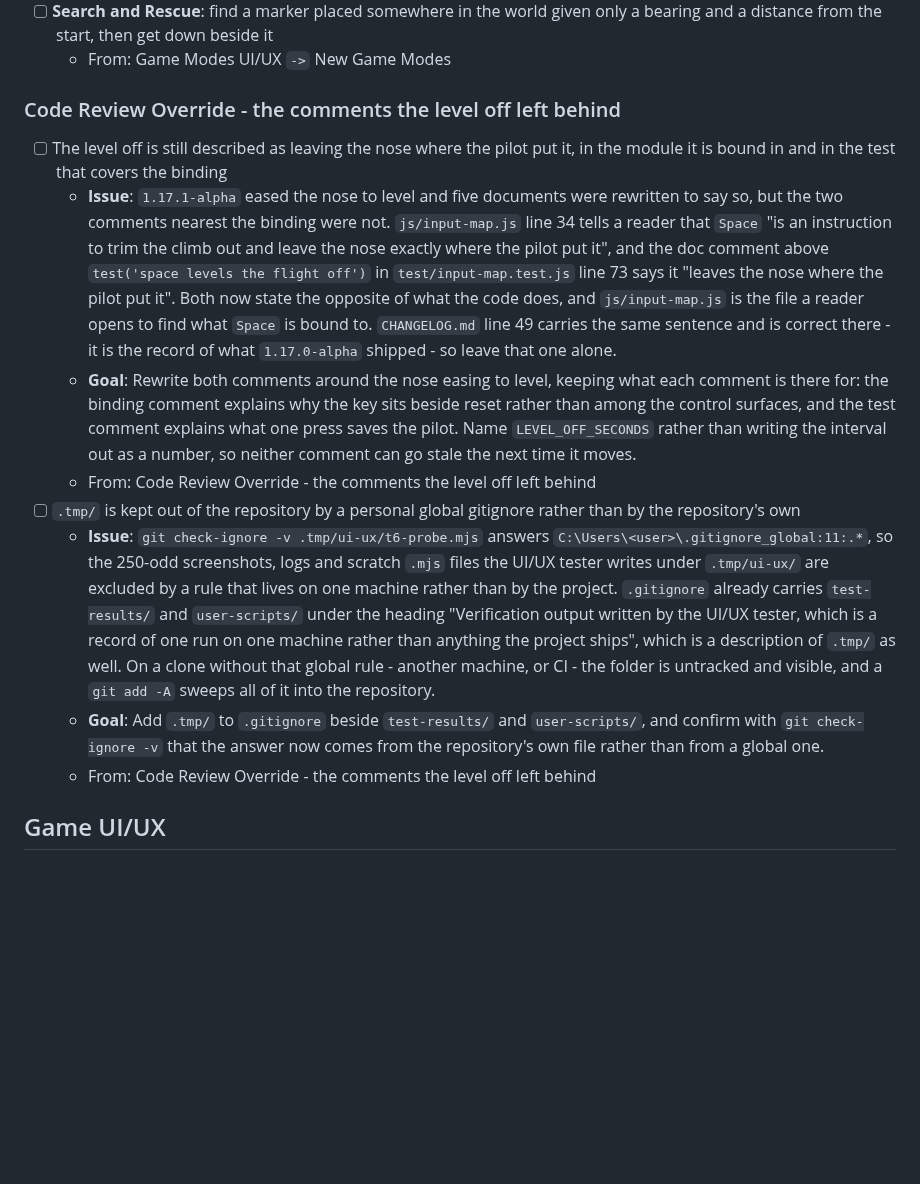
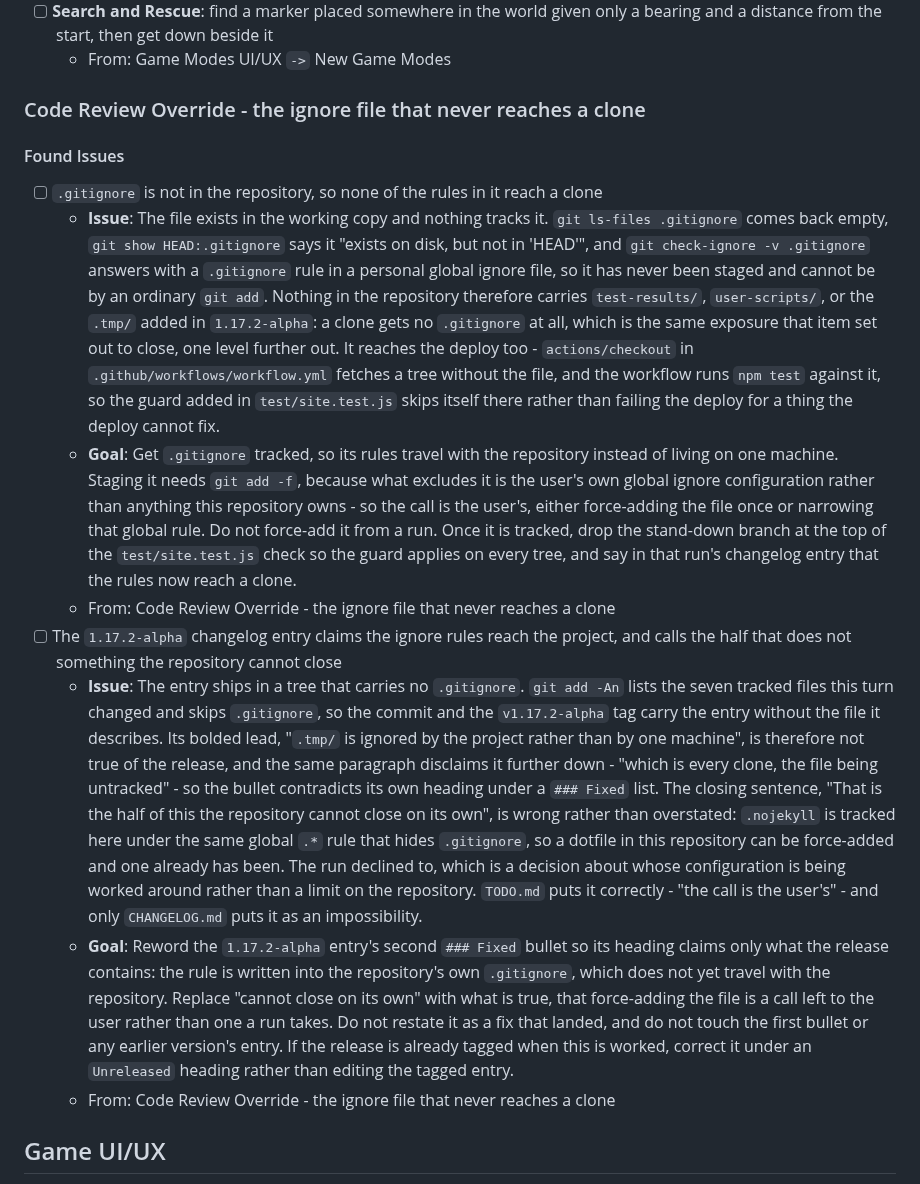
Before and after one commit to isocialPractice/pilot-matter, a Markdown page: TODO.md, the part around one of its changes. Drawn GitHub-style; blank space fills up the shorter version.

Commit message:
todo: queue the changelog entry that claims an ignore file the release does not carry

```diff
--- a/TODO.md
+++ b/TODO.md
@@ -23,43 +23,62 @@ its context survives being archived.
   only a bearing and a distance from the start, then get down beside it
   - From: Game Modes UI/UX `->` New Game Modes
 
-### Code Review Override - the comments the level off left behind
+### Code Review Override - the ignore file that never reaches a clone
 
-- [ ] The level off is still described as leaving the nose where the pilot put
-      it, in the module it is bound in and in the test that covers the binding
-  - **Issue**: `1.17.1-alpha` eased the nose to level and five documents were
-    rewritten to say so, but the two comments nearest the binding were not.
-    `js/input-map.js` line 34 tells a reader that `Space` "is an instruction to
-    trim the climb out and leave the nose exactly where the pilot put it", and
-    the doc comment above `test('space levels the flight off')` in
-    `test/input-map.test.js` line 73 says it "leaves the nose where the pilot
-    put it". Both now state the opposite of what the code does, and
-    `js/input-map.js` is the file a reader opens to find what `Space` is bound
-    to. `CHANGELOG.md` line 49 carries the same sentence and is correct there -
-    it is the record of what `1.17.0-alpha` shipped - so leave that one alone.
-  - **Goal**: Rewrite both comments around the nose easing to level, keeping
-    what each comment is there for: the binding comment explains why the key
-    sits beside reset rather than among the control surfaces, and the test
-    comment explains what one press saves the pilot. Name `LEVEL_OFF_SECONDS`
-    rather than writing the interval out as a number, so neither comment can
-    go stale the next time it moves.
-  - From: Code Review Override - the comments the level off left behind
-- [ ] `.tmp/` is kept out of the repository by a personal global gitignore
-      rather than by the repository's own
-  - **Issue**: `git check-ignore -v .tmp/ui-ux/t6-probe.mjs` answers
-    `C:\Users\<user>\.gitignore_global:11:.*`, so the 250-odd screenshots, logs
-    and scratch `.mjs` files the UI/UX tester writes under `.tmp/ui-ux/` are
-    excluded by a rule that lives on one machine rather than by the project.
-    `.gitignore` already carries `test-results/` and `user-scripts/` under the
-    heading "Verification output written by the UI/UX tester, which is a record
-    of one run on one machine rather than anything the project ships", which is
-    a description of `.tmp/` as well. On a clone without that global rule -
-    another machine, or CI - the folder is untracked and visible, and a
-    `git add -A` sweeps all of it into the repository.
-  - **Goal**: Add `.tmp/` to `.gitignore` beside `test-results/` and
-    `user-scripts/`, and confirm with `git check-ignore -v` that the answer now
-    comes from the repository's own file rather than from a global one.
-  - From: Code Review Override - the comments the level off left behind
+#### Found Issues
+
+- [ ] `.gitignore` is not in the repository, so none of the rules in it reach a
+      clone
+  - **Issue**: The file exists in the working copy and nothing tracks it.
+    `git ls-files .gitignore` comes back empty, `git show HEAD:.gitignore` says
+    it "exists on disk, but not in 'HEAD'", and `git check-ignore -v .gitignore`
+    answers with a `.gitignore` rule in a personal global ignore file, so it has
+    never been staged and cannot be by an ordinary `git add`. Nothing in the
+    repository therefore carries `test-results/`, `user-scripts/`, or the
+    `.tmp/` added in `1.17.2-alpha`: a clone gets no `.gitignore` at all, which
+    is the same exposure that item set out to close, one level further out. It
+    reaches the deploy too - `actions/checkout` in
+    `.github/workflows/workflow.yml` fetches a tree without the file, and the
+    workflow runs `npm test` against it, so the guard added in
+    `test/site.test.js` skips itself there rather than failing the deploy for a
+    thing the deploy cannot fix.
+  - **Goal**: Get `.gitignore` tracked, so its rules travel with the repository
+    instead of living on one machine. Staging it needs `git add -f`, because
+    what excludes it is the user's own global ignore configuration rather than
+    anything this repository owns - so the call is the user's, either
+    force-adding the file once or narrowing that global rule. Do not force-add
+    it from a run. Once it is tracked, drop the stand-down branch at the top of
+    the `test/site.test.js` check so the guard applies on every tree, and say in
+    that run's changelog entry that the rules now reach a clone.
+  - From: Code Review Override - the ignore file that never reaches a clone
+- [ ] The `1.17.2-alpha` changelog entry claims the ignore rules reach the
+      project, and calls the half that does not something the repository cannot
+      close
+  - **Issue**: The entry ships in a tree that carries no `.gitignore`.
+    `git add -An` lists the seven tracked files this turn changed and skips
+    `.gitignore`, so the commit and the `v1.17.2-alpha` tag carry the entry
+    without the file it describes. Its bolded lead, "`.tmp/` is ignored by the
+    project rather than by one machine", is therefore not true of the release,
+    and the same paragraph disclaims it further down - "which is every clone,
+    the file being untracked" - so the bullet contradicts its own heading under
+    a `### Fixed` list. The closing sentence, "That is the half of this the
+    repository cannot close on its own", is wrong rather than overstated:
+    `.nojekyll` is tracked here under the same global `.*` rule that hides
+    `.gitignore`, so a dotfile in this repository can be force-added and one
+    already has been. The run declined to, which is a decision about whose
+    configuration is being worked around rather than a limit on the repository.
+    `TODO.md` puts it correctly - "the call is the user's" - and only
+    `CHANGELOG.md` puts it as an impossibility.
+  - **Goal**: Reword the `1.17.2-alpha` entry's second `### Fixed` bullet so
+    its heading claims only what the release contains: the rule is written into
+    the repository's own `.gitignore`, which does not yet travel with the
+    repository. Replace "cannot close on its own" with what is true, that
+    force-adding the file is a call left to the user rather than one a run
+    takes. Do not restate it as a fix that landed, and do not touch the first
+    bullet or any earlier version's entry. If the release is already tagged
+    when this is worked, correct it under an `Unreleased` heading rather than
+    editing the tagged entry.
+  - From: Code Review Override - the ignore file that never reaches a clone
 
 ## Game UI/UX
 
```
Also changed, not shown: other parts of TODO.md (+36 -35 lines).
